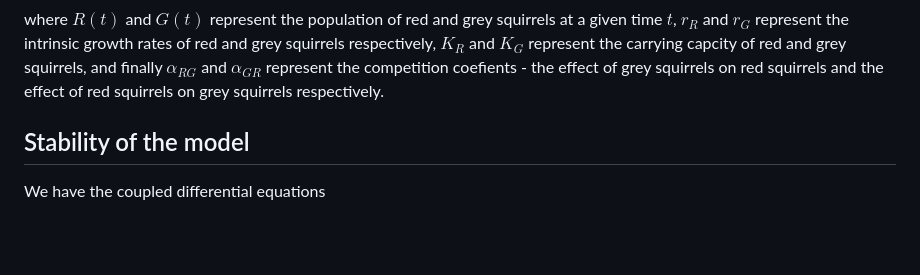
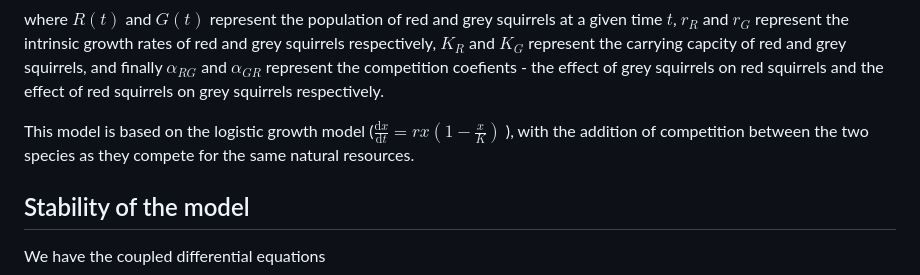
Before and after one commit to nickscer/ModellingSystems, a Markdown page: MA2MMS_ProjA_Gr1.md, the part around the change. Drawn GitHub-style; blank space fills up the shorter version.

Commit message:
Update MA2MMS_ProjA_Gr1.md
description of model

```diff
--- a/MA2MMS_ProjA_Gr1.md
+++ b/MA2MMS_ProjA_Gr1.md
@@ -38,6 +38,8 @@ where $R(t)$ and $G(t)$ represent the population of red and grey squirrels at a
 $r_{R}$ and $r_{G}$ represent the intrinsic growth rates of red and grey squirrels respectively,
 $K_{R}$ and $K_{G}$ represent the carrying capcity of red and grey squirrels,
 and finally $\alpha_{RG}$ and $\alpha_{GR}$ represent the competition coefients - the effect of grey squirrels on red squirrels and the effect of red squirrels on grey squirrels respectively.
+
+This model is based on the logistic growth model ($\frac{\mathrm{d}x}{\mathrm{d}t} = rx ( 1 - \frac{x}{K} )$ ), with the addition of competition between the two species as they compete for the same natural resources.
 
 ## Stability of the model
 
```
